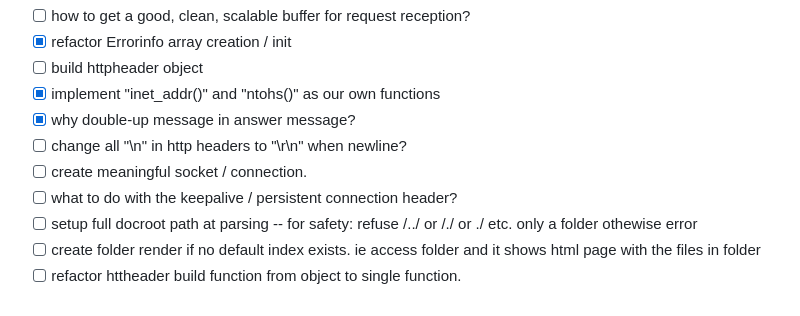
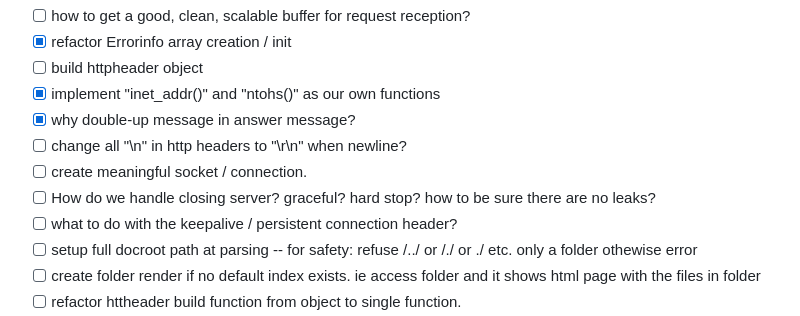
Before and after one commit to Moustachestache/webserv, a Markdown page: README.md, the part around the change. Rendered like a GitHub page.

```diff
--- a/README.md
+++ b/README.md
@@ -11,6 +11,7 @@
 - [x] why double-up message in answer message?
 - [ ] change all "\n" in http headers to "\r\n" when newline?
 - [ ] create meaningful socket / connection.
+- [ ] How do we handle closing server? graceful? hard stop? how to be sure there are no leaks?
 - [ ] what to do with the keepalive / persistent connection header?
 - [ ] setup full docroot path at parsing -- for safety: refuse /../ or /./ or ./ etc. only a folder othewise error
 - [ ] create folder render if no default index exists. ie access folder and it shows html page with the files in folder
```
